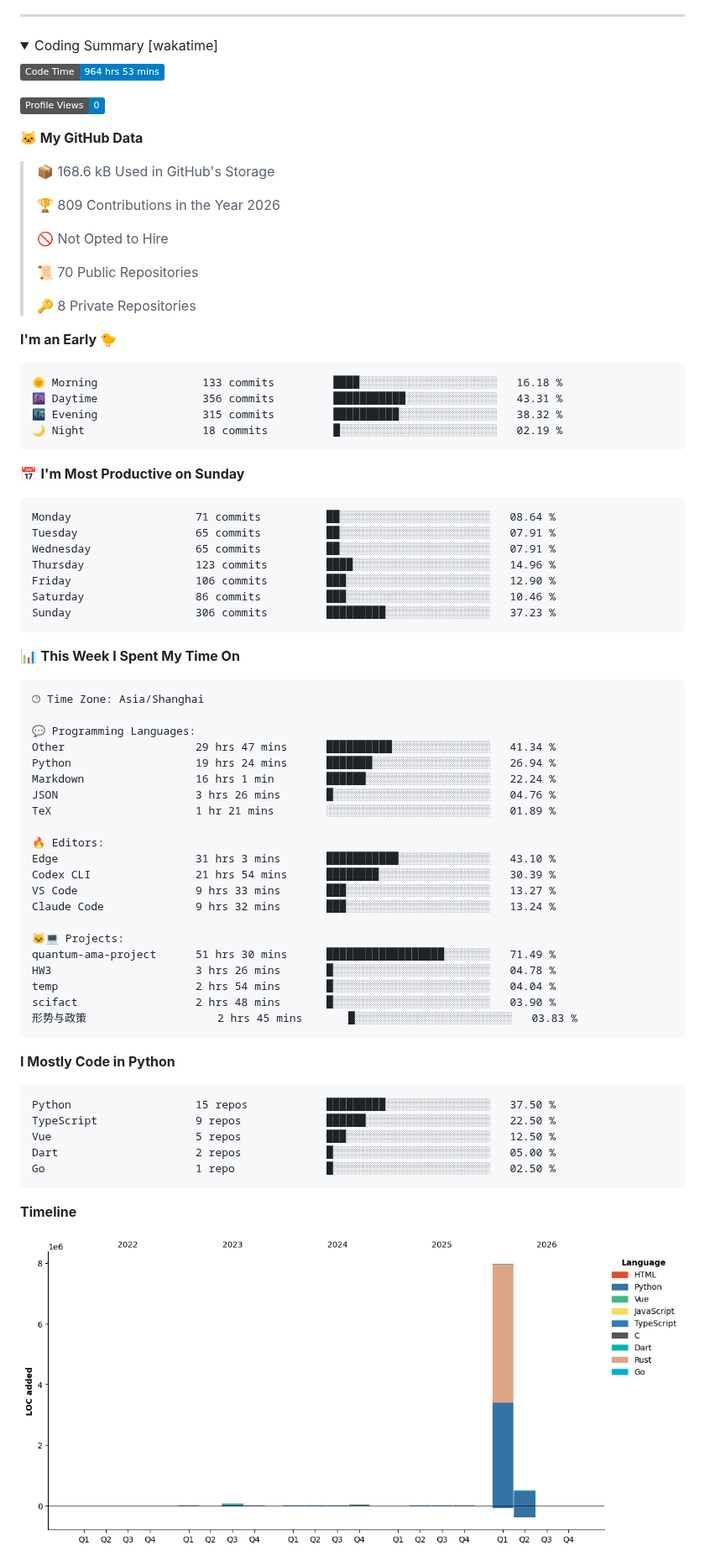
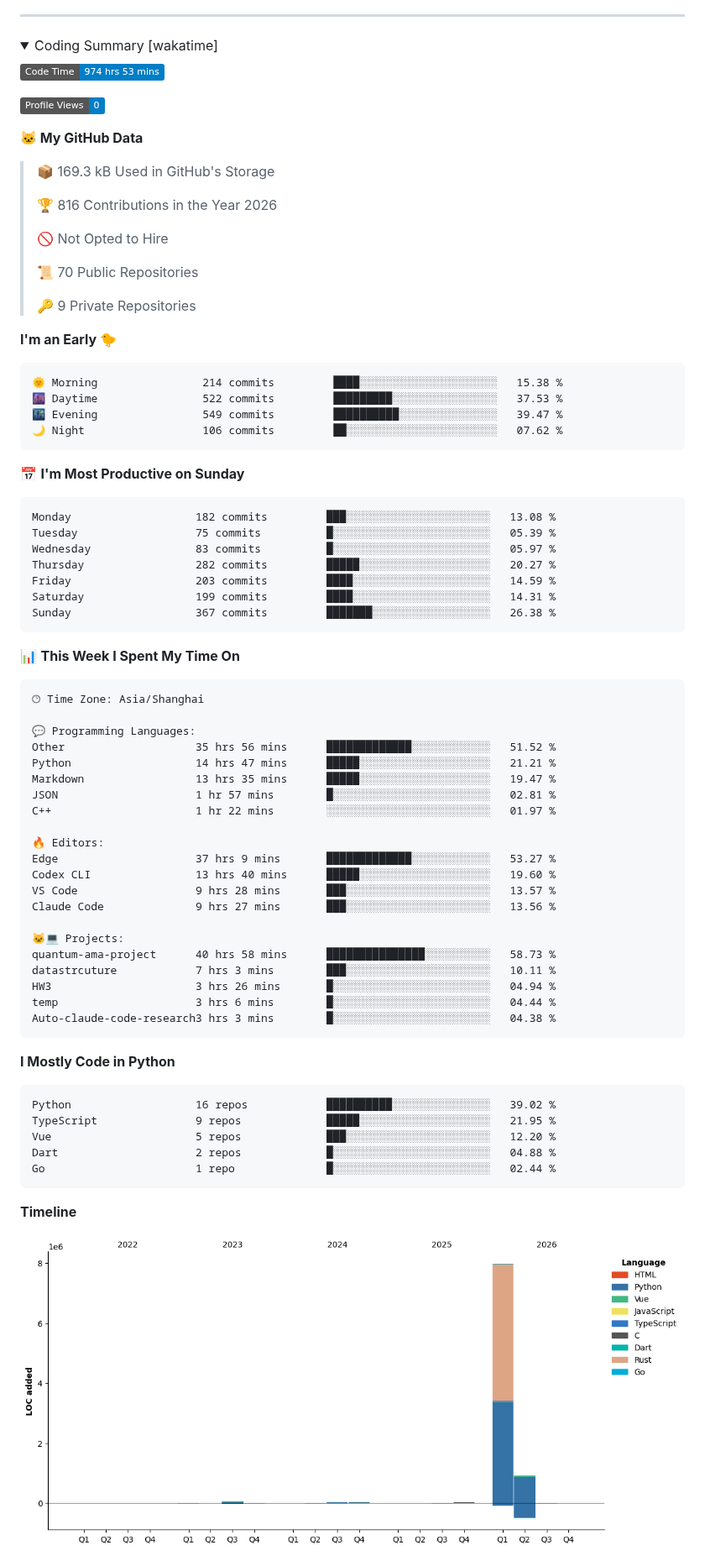
Before and after one commit to GuGuMur/GuGuMur, a Markdown page: README.md, the part around one of its changes. Shown at 84% size. Rendered like a GitHub page; pictures changed too: assets/bar_graph.png; folded sections open; badges without logos.

Commit message:
update: wakatime

````diff
--- a/README.md
+++ b/README.md
@@ -17,40 +17,40 @@
 <summary>Coding Summary [wakatime]</summary>
 
 <!--START_SECTION:waka-->
-![Code Time](http://img.shields.io/badge/Code%20Time-964%20hrs%2053%20mins-blue?style=flat)
+![Code Time](http://img.shields.io/badge/Code%20Time-974%20hrs%2053%20mins-blue?style=flat)
 
 ![Profile Views](http://img.shields.io/badge/Profile%20Views-0-blue?style=flat)
 
 **🐱 My GitHub Data**
 
-> 📦 168.6 kB Used in GitHub's Storage
+> 📦 169.3 kB Used in GitHub's Storage
  >
-> 🏆 809 Contributions in the Year 2026
+> 🏆 816 Contributions in the Year 2026
  >
 > 🚫 Not Opted to Hire
  >
 > 📜 70 Public Repositories
  >
-> 🔑 8 Private Repositories
+> 🔑 9 Private Repositories
  >
 **I'm an Early 🐤**
 
 ```text
-🌞 Morning                133 commits         ████░░░░░░░░░░░░░░░░░░░░░   16.18 %
-🌆 Daytime                356 commits         ███████████░░░░░░░░░░░░░░   43.31 %
-🌃 Evening                315 commits         ██████████░░░░░░░░░░░░░░░   38.32 %
-🌙 Night                  18 commits          █░░░░░░░░░░░░░░░░░░░░░░░░   02.19 %
+🌞 Morning                214 commits         ████░░░░░░░░░░░░░░░░░░░░░   15.38 %
+🌆 Daytime                522 commits         █████████░░░░░░░░░░░░░░░░   37.53 %
+🌃 Evening                549 commits         ██████████░░░░░░░░░░░░░░░   39.47 %
+🌙 Night                  106 commits         ██░░░░░░░░░░░░░░░░░░░░░░░   07.62 %
 ```
 📅 **I'm Most Productive on Sunday**
 
 ```text
-Monday                   71 commits          ██░░░░░░░░░░░░░░░░░░░░░░░   08.64 %
-Tuesday                  65 commits          ██░░░░░░░░░░░░░░░░░░░░░░░   07.91 %
-Wednesday                65 commits          ██░░░░░░░░░░░░░░░░░░░░░░░   07.91 %
-Thursday                 123 commits         ████░░░░░░░░░░░░░░░░░░░░░   14.96 %
-Friday                   106 commits         ███░░░░░░░░░░░░░░░░░░░░░░   12.90 %
-Saturday                 86 commits          ███░░░░░░░░░░░░░░░░░░░░░░   10.46 %
-Sunday                   306 commits         █████████░░░░░░░░░░░░░░░░   37.23 %
+Monday                   182 commits         ███░░░░░░░░░░░░░░░░░░░░░░   13.08 %
+Tuesday                  75 commits          █░░░░░░░░░░░░░░░░░░░░░░░░   05.39 %
+Wednesday                83 commits          █░░░░░░░░░░░░░░░░░░░░░░░░   05.97 %
+Thursday                 282 commits         █████░░░░░░░░░░░░░░░░░░░░   20.27 %
+Friday                   203 commits         ████░░░░░░░░░░░░░░░░░░░░░   14.59 %
+Saturday                 199 commits         ████░░░░░░░░░░░░░░░░░░░░░   14.31 %
+Sunday                   367 commits         ███████░░░░░░░░░░░░░░░░░░   26.38 %
 ```
 
 
@@ -60,34 +60,34 @@ Sunday                   306 commits         █████████░░
 🕑︎ Time Zone: Asia/Shanghai
 
 💬 Programming Languages:
-Other                    29 hrs 47 mins      ██████████░░░░░░░░░░░░░░░   41.34 %
-Python                   19 hrs 24 mins      ███████░░░░░░░░░░░░░░░░░░   26.94 %
-Markdown                 16 hrs 1 min        ██████░░░░░░░░░░░░░░░░░░░   22.24 %
-JSON                     3 hrs 26 mins       █░░░░░░░░░░░░░░░░░░░░░░░░   04.76 %
-TeX                      1 hr 21 mins        ░░░░░░░░░░░░░░░░░░░░░░░░░   01.89 %
+Other                    35 hrs 56 mins      █████████████░░░░░░░░░░░░   51.52 %
+Python                   14 hrs 47 mins      █████░░░░░░░░░░░░░░░░░░░░   21.21 %
+Markdown                 13 hrs 35 mins      █████░░░░░░░░░░░░░░░░░░░░   19.47 %
+JSON                     1 hr 57 mins        █░░░░░░░░░░░░░░░░░░░░░░░░   02.81 %
+C++                      1 hr 22 mins        ░░░░░░░░░░░░░░░░░░░░░░░░░   01.97 %
 
 🔥 Editors:
-Edge                     31 hrs 3 mins       ███████████░░░░░░░░░░░░░░   43.10 %
-Codex CLI                21 hrs 54 mins      ████████░░░░░░░░░░░░░░░░░   30.39 %
-VS Code                  9 hrs 33 mins       ███░░░░░░░░░░░░░░░░░░░░░░   13.27 %
-Claude Code              9 hrs 32 mins       ███░░░░░░░░░░░░░░░░░░░░░░   13.24 %
+Edge                     37 hrs 9 mins       █████████████░░░░░░░░░░░░   53.27 %
+Codex CLI                13 hrs 40 mins      █████░░░░░░░░░░░░░░░░░░░░   19.60 %
+VS Code                  9 hrs 28 mins       ███░░░░░░░░░░░░░░░░░░░░░░   13.57 %
+Claude Code              9 hrs 27 mins       ███░░░░░░░░░░░░░░░░░░░░░░   13.56 %
 
 🐱‍💻 Projects:
-quantum-ama-project      51 hrs 30 mins      ██████████████████░░░░░░░   71.49 %
-HW3                      3 hrs 26 mins       █░░░░░░░░░░░░░░░░░░░░░░░░   04.78 %
-temp                     2 hrs 54 mins       █░░░░░░░░░░░░░░░░░░░░░░░░   04.04 %
-scifact                  2 hrs 48 mins       █░░░░░░░░░░░░░░░░░░░░░░░░   03.90 %
-形势与政策                    2 hrs 45 mins       █░░░░░░░░░░░░░░░░░░░░░░░░   03.83 %
+quantum-ama-project      40 hrs 58 mins      ███████████████░░░░░░░░░░   58.73 %
+datastrcuture            7 hrs 3 mins        ███░░░░░░░░░░░░░░░░░░░░░░   10.11 %
+HW3                      3 hrs 26 mins       █░░░░░░░░░░░░░░░░░░░░░░░░   04.94 %
+temp                     3 hrs 6 mins        █░░░░░░░░░░░░░░░░░░░░░░░░   04.44 %
+Auto-claude-code-research3 hrs 3 mins        █░░░░░░░░░░░░░░░░░░░░░░░░   04.38 %
 ```
 
 **I Mostly Code in Python**
 
 ```text
-Python                   15 repos            █████████░░░░░░░░░░░░░░░░   37.50 %
-TypeScript               9 repos             ██████░░░░░░░░░░░░░░░░░░░   22.50 %
-Vue                      5 repos             ███░░░░░░░░░░░░░░░░░░░░░░   12.50 %
-Dart                     2 repos             █░░░░░░░░░░░░░░░░░░░░░░░░   05.00 %
-Go                       1 repo              █░░░░░░░░░░░░░░░░░░░░░░░░   02.50 %
+Python                   16 repos            ██████████░░░░░░░░░░░░░░░   39.02 %
+TypeScript               9 repos             █████░░░░░░░░░░░░░░░░░░░░   21.95 %
+Vue                      5 repos             ███░░░░░░░░░░░░░░░░░░░░░░   12.20 %
+Dart                     2 repos             █░░░░░░░░░░░░░░░░░░░░░░░░   04.88 %
+Go                       1 repo              █░░░░░░░░░░░░░░░░░░░░░░░░   02.44 %
 ```
 
 
````
Also changed, not shown: other parts of README.md (+1 -1 lines).
